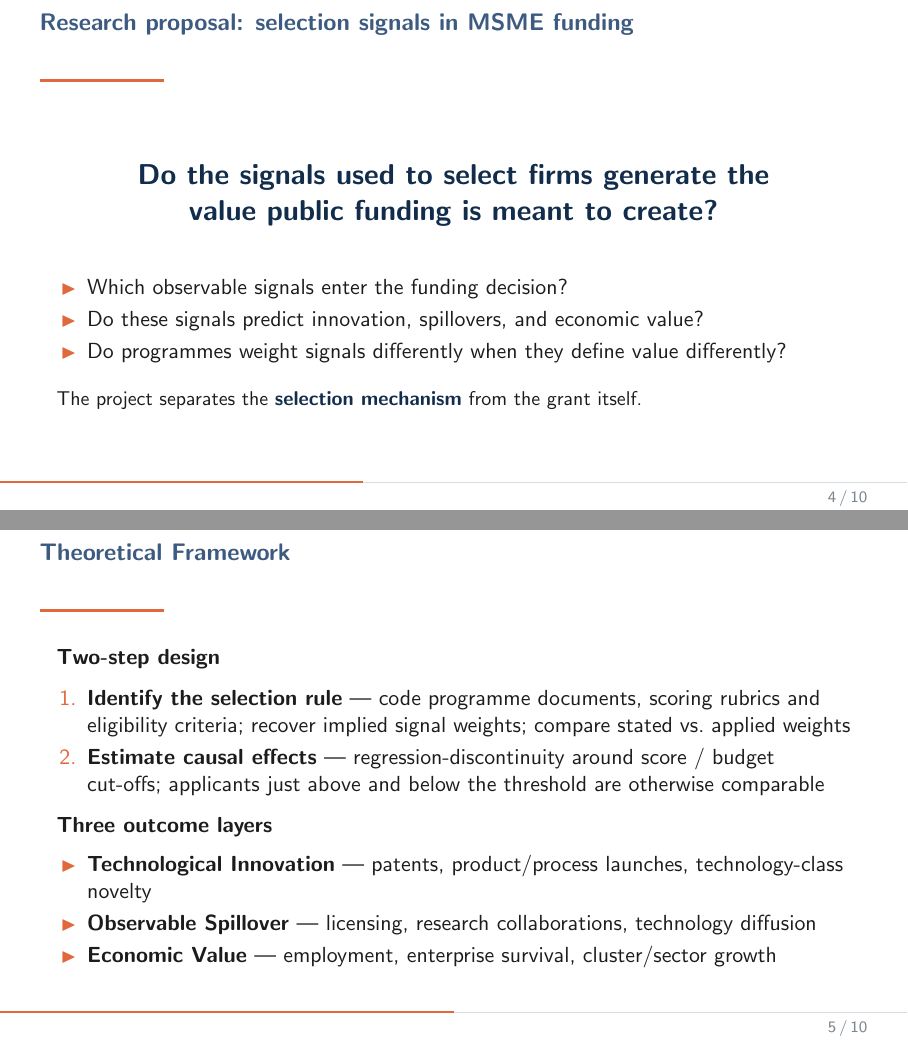
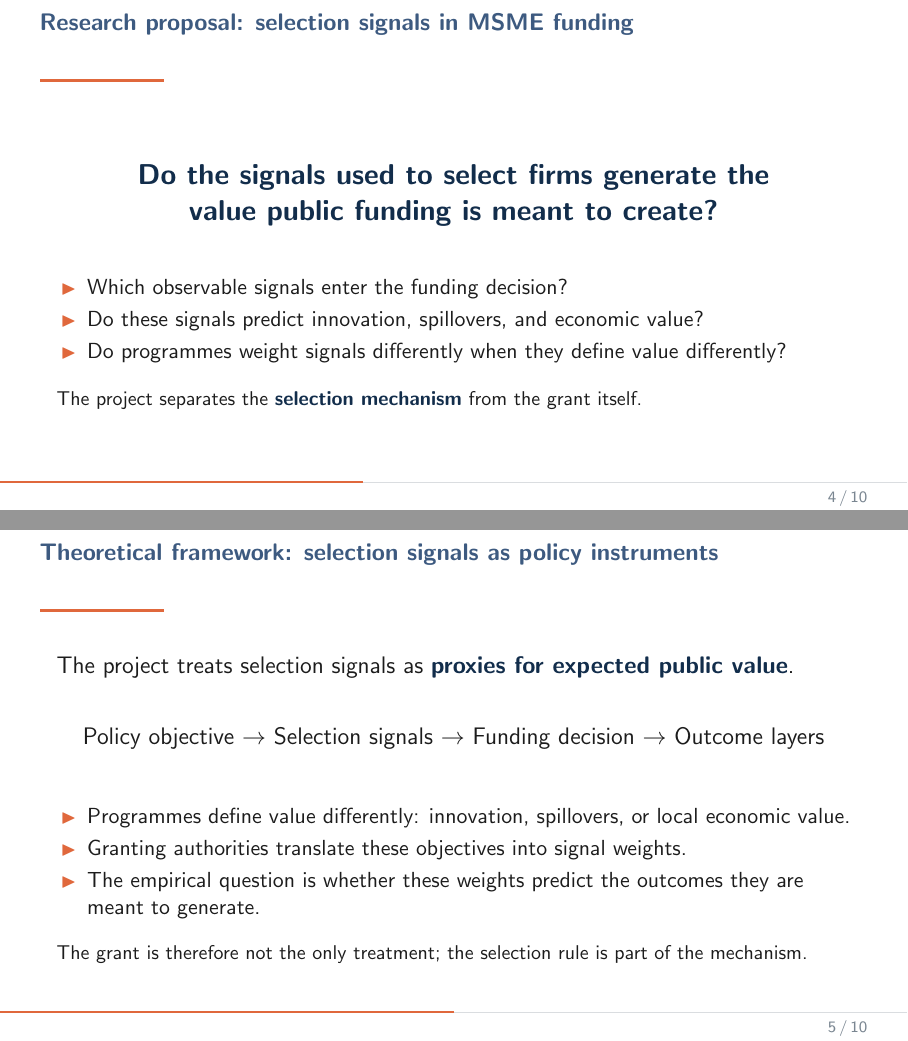
Before and after one commit to felixbrandes/Proposal-Oral, LaTeX slides (presentation.tex): pages 5 and 6 of 11, joined at a grey line. Compiled offline with pdfLaTeX.

Commit message:
Deployment trigger: new updates

```diff
--- a/presentation.tex
+++ b/presentation.tex
@@ -282,43 +282,40 @@
 \end{frame}
 
 \begin{frame}{Research proposal: selection signals in MSME funding}
-
   \begin{center}
   \Large
   \highlight{Do the signals used to select firms generate the\\ value public funding is meant to create?}
   \end{center}
-
   \vspace{0.35cm}
-
   \normalsize
   \begin{itemize}
     \item Which observable signals enter the funding decision?
     \item Do these signals predict innovation, spillovers, and economic value?
     \item Do programmes weight signals differently when they define value differently?
   \end{itemize}
-
   \vspace{0.3cm}
-
   \small
   The project separates the \highlight{selection mechanism} from the grant itself.
-
 \end{frame}
 
-\begin{frame}{Theoretical Framework}
-  \textbf{Two-step design}
-  \vspace{0.5ex}
+\begin{frame}{Theoretical framework: selection signals as policy instruments}
+  \large
+  The project treats selection signals as \highlight{proxies for expected public value}.
+  \vspace{0.45cm}
+  \begin{center}
+  \large
+  Policy objective $\rightarrow$ Selection signals $\rightarrow$ Funding decision $\rightarrow$ Outcome layers
+  \end{center}
+  \vspace{0.45cm}
+  \normalsize
   \begin{itemize}
-    \item[\color{accent}1.] \textbf{Identify the selection rule} --- code programme documents, scoring rubrics and eligibility criteria; recover implied signal weights; compare stated vs.\ applied weights
-    \item[\color{accent}2.] \textbf{Estimate causal effects} --- regression-discontinuity around score / budget cut-offs; applicants just above and below the threshold are otherwise comparable
+    \item Programmes define value differently: innovation, spillovers, or local economic value.
+    \item Granting authorities translate these objectives into signal weights.
+    \item The empirical question is whether these weights predict the outcomes they are meant to generate.
   \end{itemize}
-  \vspace{0.8ex}
-  \textbf{Three outcome layers}
-  \vspace{0.3ex}
-  \begin{itemize}
-    \item \textbf{Technological Innovation} --- patents, product/process launches, technology-class novelty
-    \item \textbf{Observable Spillover} --- licensing, research collaborations, technology diffusion
-    \item \textbf{Economic Value} --- employment, enterprise survival, cluster/sector growth
-  \end{itemize}
+  \vspace{0.25cm}
+  \small
+  The grant is therefore not the only treatment; the selection rule is part of the mechanism.
 \end{frame}
 
 \begin{frame}{Empirical framework}
```
Also changed, not shown: presentation.pdf, 4 other files. Lines whose indentation alone changed are shown as unchanged.
